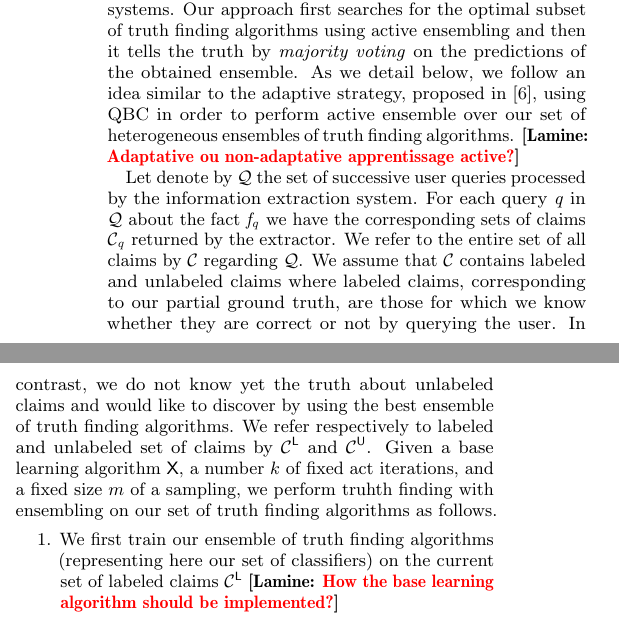
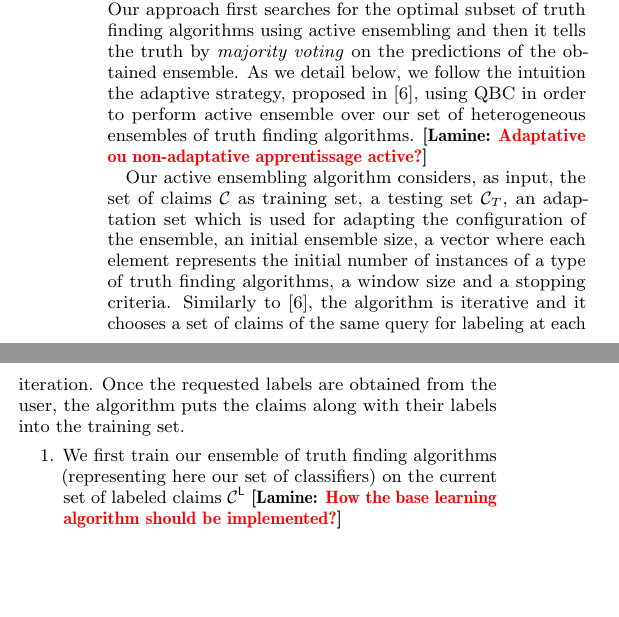
Before and after one commit to baalamine/qf-discoverings, a LaTeX paper (draft_demo/main.tex, which reads draft_demo/active_truth_finding.tex): two parts of the columns of page 3 of 4, joined at a grey line, cut so that both start at the same text, the shorter picture padded with empty space. Compiled offline with pdfLaTeX.

Commit message:
passing over sect. 3

```diff
--- a/draft_demo/active_truth_finding.tex
+++ b/draft_demo/active_truth_finding.tex
@@ -74,19 +74,26 @@ en lui demandant s'il peut confirmer des faits (facts)
 We introduce an adaptive truth finding approach using active ensembling in order to discover an hybrid, i.e., an optimal
 ensemble of truth finding algorithms, on which we could efficiently tells the truth for the output of OpenIE systems.
 Our approach first searches for the optimal subset of truth finding algorithms using active ensembling and then it
-tells the truth by \emph{majority voting} on the predictions of the obtained ensemble. As we detail below, we follow an idea
-similar to the adaptive strategy, proposed in~\cite{Lu15}, using QBC in order to perform active ensemble over our set of heterogeneous
+tells the truth by \emph{majority voting} on the predictions of the obtained ensemble. As we detail below, we follow the intuition
+the adaptive strategy, proposed in~\cite{Lu15}, using QBC in order to perform active ensemble over our set of heterogeneous
 ensembles of truth finding algorithms. \lamine{Adaptative ou non-adaptative apprentissage active?}
 
 
-Let denote by $\qset$ the set of successive user queries processed
-by the information extraction system. For each query $\query$ in $\qset$ about the fact $\fact{\query}$ we have the corresponding
-sets of claims $\claimset_{\query}$ returned by the extractor. We refer to the entire set of all claims by $\claimset$ regarding $\qset$.
-We assume that $\claimset$ contains labeled and unlabeled claims where labeled claims, corresponding to our partial ground truth, are those
-for which we  know whether they are correct or not by querying the user. In contrast, we do not know yet the truth about unlabeled claims and
-would like to discover by using the best ensemble of truth finding algorithms. We refer respectively to labeled and unlabeled set of claims by
-$\claimset^{\mathsf{L}}$ and $\claimset^{\mathsf{U}}$. Given a base learning algorithm $\mathsf{X}$, a number $k$ of fixed act iterations, and
-a fixed size $m$ of a sampling, we perform truhth finding with ensembling on our set of truth finding algorithms as follows.
+Our active ensembling algorithm considers, as input, the set of claims $\claimset{}$ as training set, a testing set $\claimset_{T}$,
+an adaptation set which is used for adapting the configuration of the ensemble, an initial ensemble size, a vector where each element
+represents the initial number of instances of a type of truth finding algorithms, a window size and a stopping criteria. Similarly to~\cite{Lu15},
+the algorithm is iterative and it chooses a set of claims of the same query for labeling at each iteration. Once the requested labels are obtained
+from the user, the algorithm puts the claims along with their labels into the training set.
+
+
+%Let denote by $\qset$ the set of successive user queries processed
+%by the information extraction system. For each query $\query$ in $\qset$ about the fact $\fact{\query}$ we have the corresponding
+%sets of claims $\claimset_{\query}$ returned by the extractor. We refer to the entire set of all claims by $\claimset$ regarding $\qset$.
+%We assume that $\claimset$ contains labeled and unlabeled claims where labeled claims, corresponding to our partial ground truth, are those
+%for which we  know whether they are correct or not by querying the user. In contrast, we do not know yet the truth about unlabeled claims and
+%would like to discover by using the best ensemble of truth finding algorithms. We refer respectively to labeled and unlabeled set of claims by
+%$\claimset^{\mathsf{L}}$ and $\claimset^{\mathsf{U}}$. Given a base learning algorithm $\mathsf{X}$, a number $k$ of fixed act iterations, and
+%a fixed size $m$ of a sampling, we perform truth finding with ensembling on our set of truth finding algorithms as follows.
 
 \begin{enumerate}
  \item We first train our ensemble of truth finding algorithms (representing here our set of classifiers)  on the current set of labeled claims
```
Also changed, not shown: draft_demo/main.pdf.
